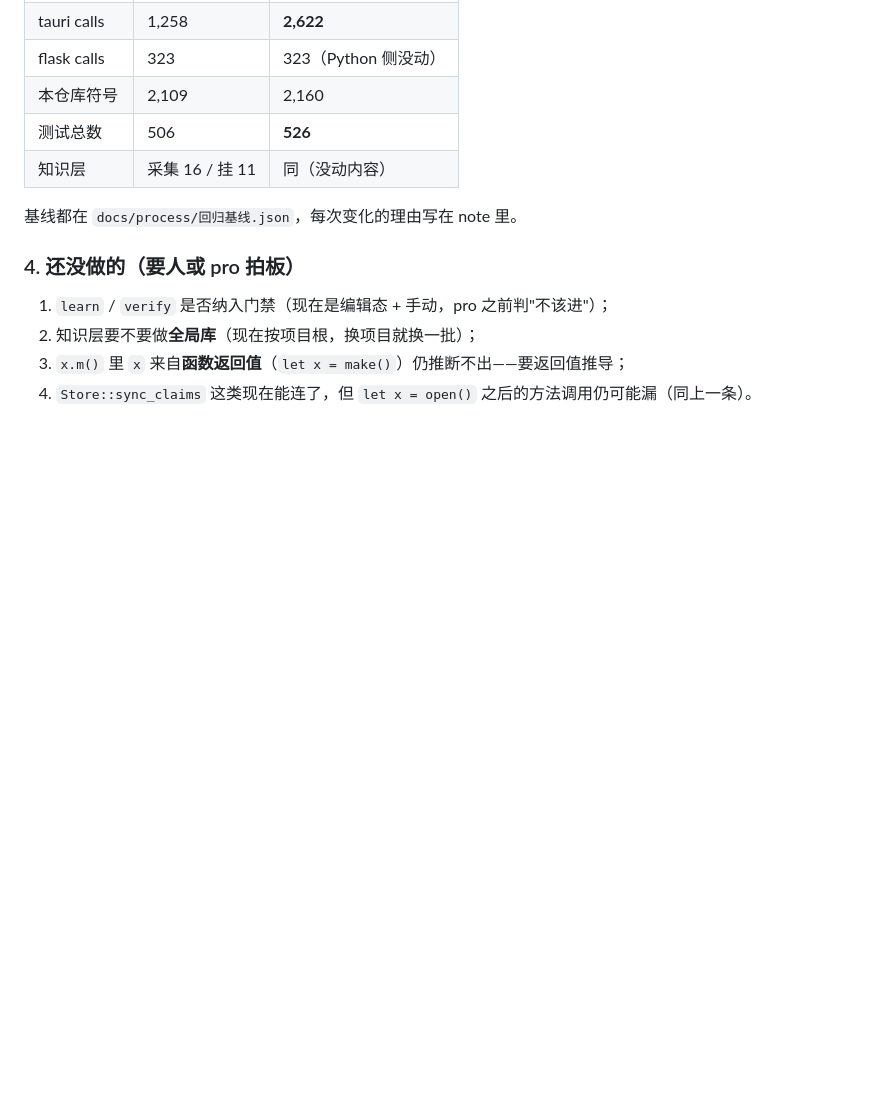
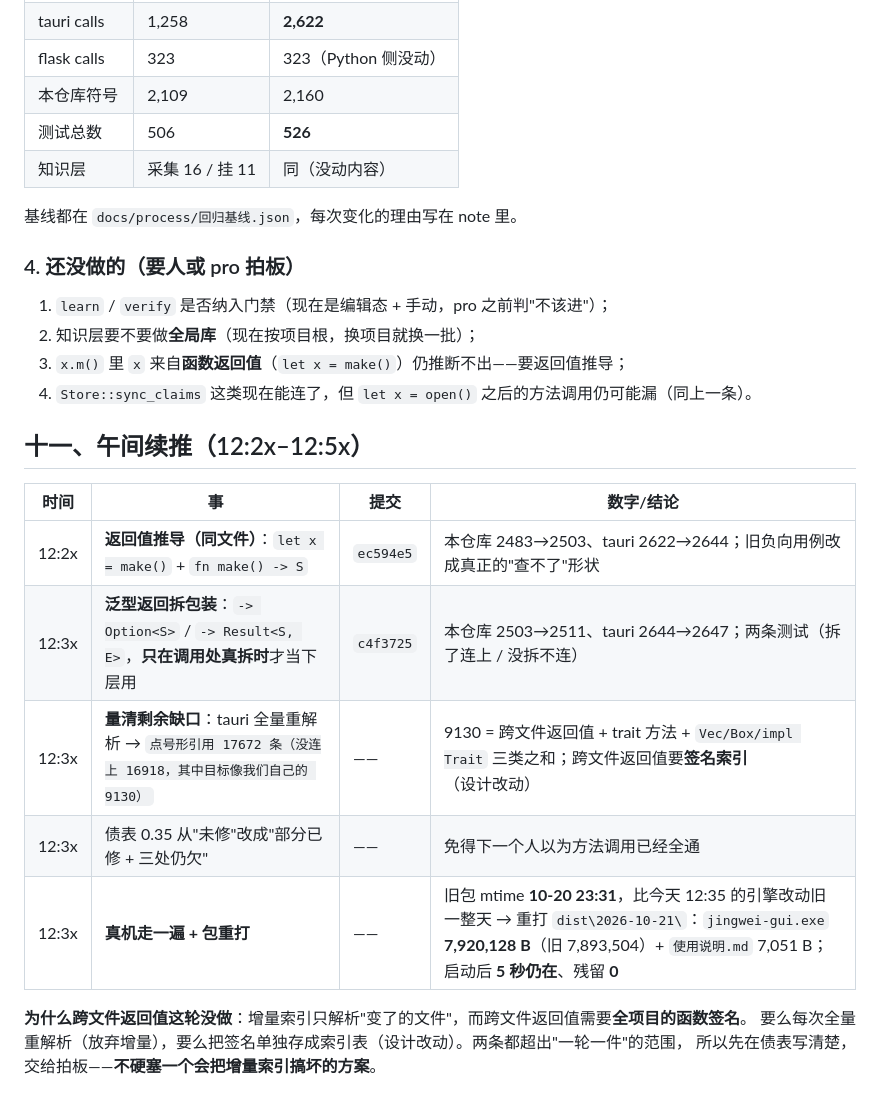
Before and after one commit to hpeng5271-blip/jingwei, a Markdown page: docs/process/要点-2026-10-21.md, the part around the change. GitHub-like rendering; blank space fills up the shorter version.

Commit message:
午间续推记录：返回值推导两轮（同文件 + Option 拆包装）数字入账；债表 0.35 改为部分已修并列明三处仍欠；真机走一遍 + 包重打（旧包比引擎旧一整天）

```diff
--- a/docs/process/要点-2026-10-21.md
+++ b/docs/process/要点-2026-10-21.md
@@ -147,3 +147,16 @@
 2. 知识层要不要做**全局库**（现在按项目根，换项目就换一批）；
 3. `x.m()` 里 `x` 来自**函数返回值**（`let x = make()`）仍推断不出——要返回值推导；
 4. `Store::sync_claims` 这类现在能连了，但 `let x = open()` 之后的方法调用仍可能漏（同上一条）。
+## 十一、午间续推（12:2x–12:5x）
+
+| 时间 | 事 | 提交 | 数字/结论 |
+|---|---|---|---|
+| 12:2x | **返回值推导（同文件）**：`let x = make()` + `fn make() -> S` | `ec594e5` | 本仓库 2483→2503、tauri 2622→2644；旧负向用例改成真正的"查不了"形状 |
+| 12:3x | **泛型返回拆包装**：`-> Option<S>` / `-> Result<S, E>`，**只在调用处真拆时**才当下层用 | `c4f3725` | 本仓库 2503→2511、tauri 2644→2647；两条测试（拆了连上 / 没拆不连） |
+| 12:3x | **量清剩余缺口**：tauri 全量重解析 → `点号形引用 17672 条（没连上 16918，其中目标像我们自己的 9130）` | —— | 9130 = 跨文件返回值 + trait 方法 + `Vec/Box/impl Trait` 三类之和；跨文件返回值要**签名索引**（设计改动） |
+| 12:3x | 债表 0.35 从"未修"改成"部分已修 + 三处仍欠" | —— | 免得下一个人以为方法调用已经全通 |
+| 12:3x | **真机走一遍 + 包重打** | —— | 旧包 mtime **10-20 23:31**，比今天 12:35 的引擎改动旧一整天 → 重打 `dist\2026-10-21\`：`jingwei-gui.exe` **7,920,128 B**（旧 7,893,504）+ `使用说明.md` 7,051 B；启动后 **5 秒仍在**、残留 **0** |
+
+**为什么跨文件返回值这轮没做**：增量索引只解析"变了的文件"，而跨文件返回值需要**全项目的函数签名**。
+要么每次全量重解析（放弃增量），要么把签名单独存成索引表（设计改动）。两条都超出"一轮一件"的范围，
+所以先在债表写清楚，交给拍板——**不硬塞一个会把增量索引搞坏的方案**。
```
Also changed, not shown: docs/reference/债表.md (+1 -1 lines).
